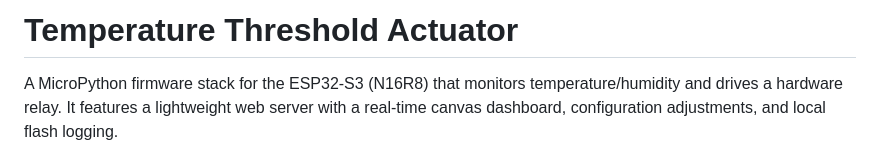
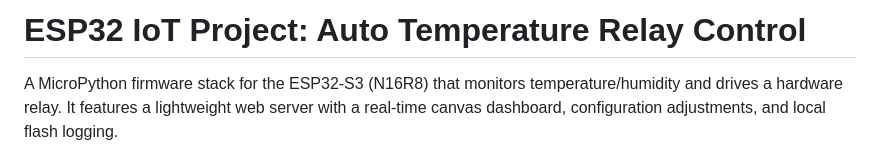
Before and after one commit to engjohnmaina/temperature-threshold-actuator, a Markdown page: README.md, the part around the change. Rendered like a GitHub page.

Commit message:
Update project title in README.md

```diff
--- a/README.md
+++ b/README.md
@@ -1,4 +1,5 @@
-# Temperature Threshold Actuator
+#  ESP32 IoT Project: Auto Temperature Relay Control
+
 
 A MicroPython firmware stack for the ESP32-S3 (N16R8) that monitors temperature/humidity and drives a hardware relay. It features a lightweight web server with a real-time canvas dashboard, configuration adjustments, and local flash logging.
 
```
